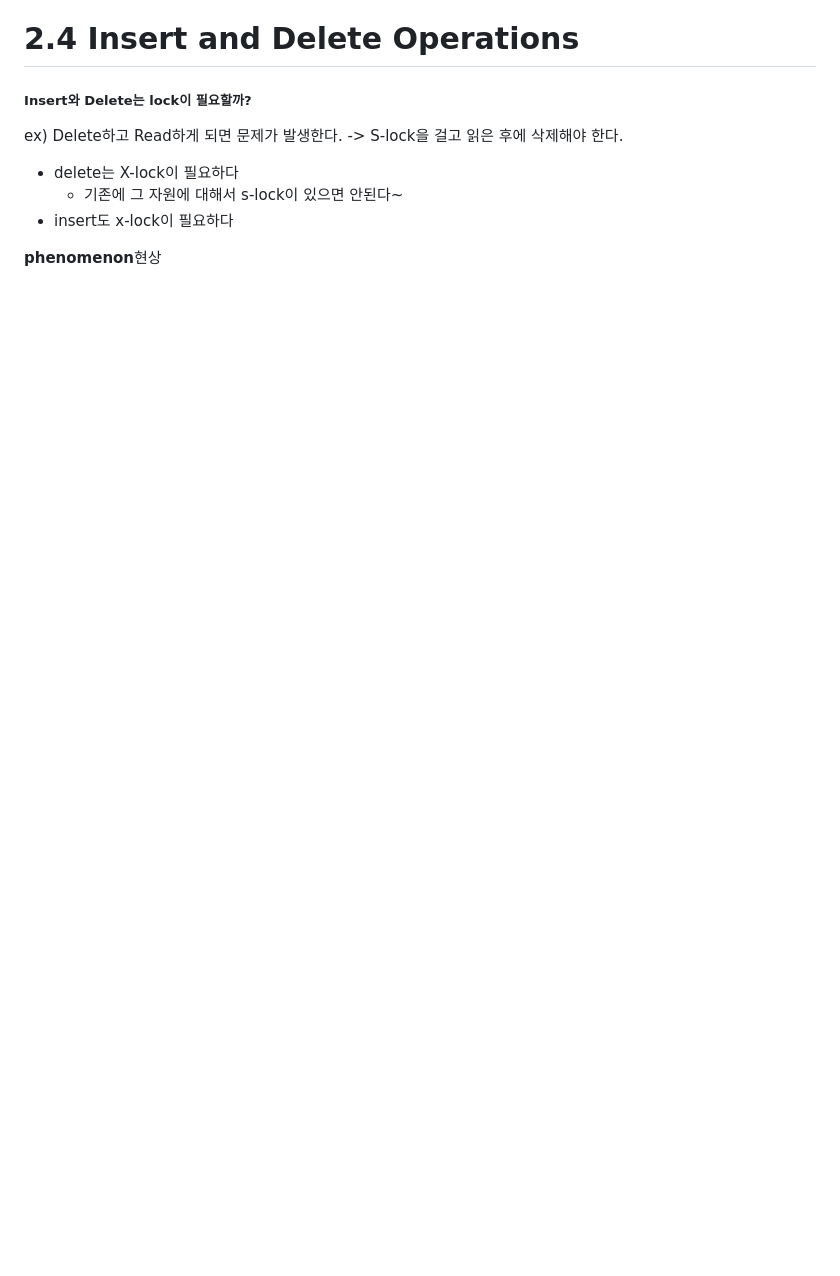
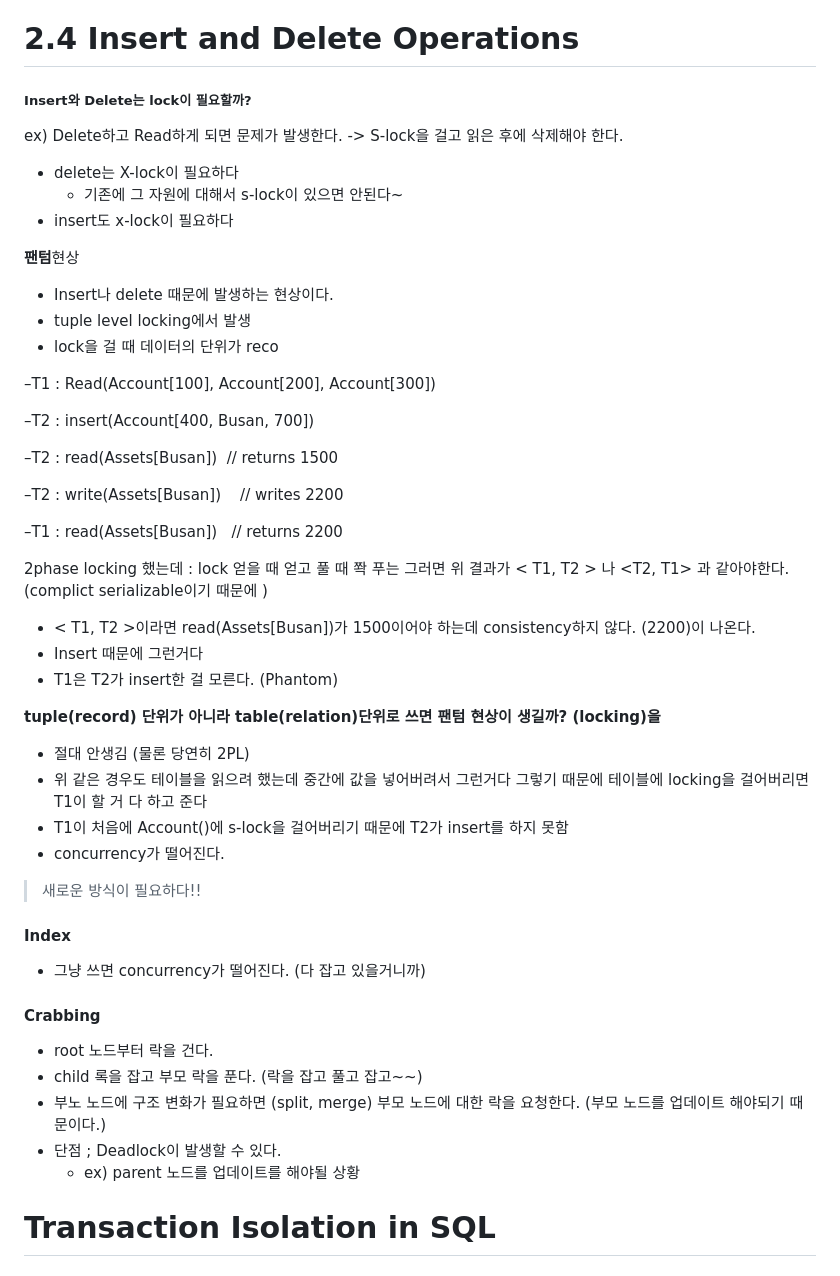
Before and after one commit to Gusionling/CSE, a Markdown page: Database 2/Concurrency Controll.md, the part around the change. Rendered like a GitHub page; blank space fills up the shorter version.

Commit message:
[DB] : Concurrency Controll 내용 추가

```diff
--- a/Database 2/Concurrency Controll.md
+++ b/Database 2/Concurrency Controll.md
@@ -173,4 +173,47 @@ ex) Delete하고 Read하게 되면 문제가 발생한다.
 	- 기존에 그 자원에 대해서 s-lock이 있으면 안된다~
 - insert도 x-lock이 필요하다
 
-**phenomenon**현상
+**팬텀**현상
+- Insert나 delete 때문에 발생하는 현상이다.
+- tuple level locking에서 발생
+- lock을 걸 때 데이터의 단위가 reco
+
+–T1 : Read(Account[100], Account[200], Account[300])
+
+–T2 : insert(Account[400, Busan, 700])
+
+–T2 : read(Assets[Busan])  // returns 1500
+
+–T2 : write(Assets[Busan])    // writes 2200
+
+–T1 : read(Assets[Busan])   // returns 2200
+
+2phase locking 했는데 : lock 얻을 때 얻고 풀 때 쫙 푸는
+그러면 위 결과가  < T1, T2 > 나 <T2, T1> 과 같아야한다. (complict serializable이기 때문에 )
+- < T1, T2 >이라면 read(Assets[Busan])가 1500이어야 하는데 consistency하지 않다. (2200)이 나온다.
+- Insert 때문에 그런거다
+- T1은 T2가 insert한 걸 모른다. (Phantom)
+
+**tuple(record) 단위가 아니라 table(relation)단위로 쓰면 팬텀 현상이 생길까? (locking)을**
+- 절대 안생김 (물론 당연히 2PL)
+- 위 같은 경우도 테이블을 읽으려 했는데 중간에 값을 넣어버려서 그런거다 그렇기 때문에 테이블에 locking을 걸어버리면 T1이 할 거 다 하고 준다
+- T1이 처음에 Account()에 s-lock을 걸어버리기 때문에 T2가 insert를 하지 못함
+- concurrency가 떨어진다.
+
+>새로운 방식이 필요하다!!
+
+#### Index
+- 그냥 쓰면 concurrency가 떨어진다. (다 잡고 있을거니까)
+
+
+#### Crabbing
+- root 노드부터 락을 건다.
+- child 록을 잡고 부모 락을 푼다. (락을 잡고 풀고 잡고~~)
+- 부노 노드에 구조 변화가 필요하면 (split, merge) 부모 노드에 대한 락을 요청한다. (부모 노드를 업데이트 해야되기 때문이다.)
+- 단점 ; Deadlock이 발생할 수 있다.
+	- ex) parent 노드를 업데이트를 해야될 상황
+
+
+# Transaction Isolation in SQL
+
+-
```
